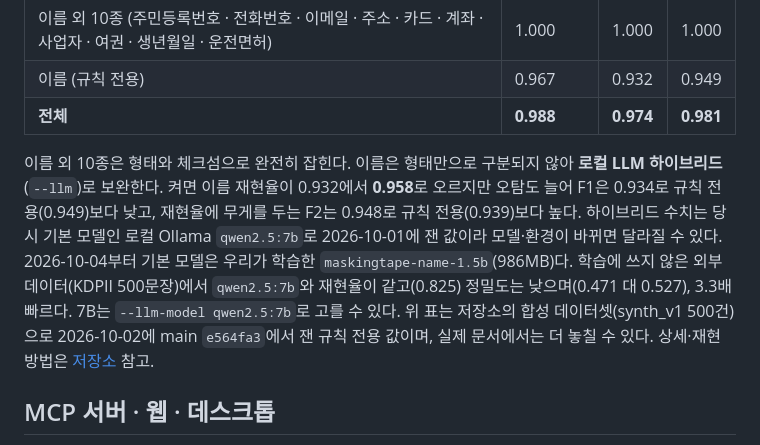
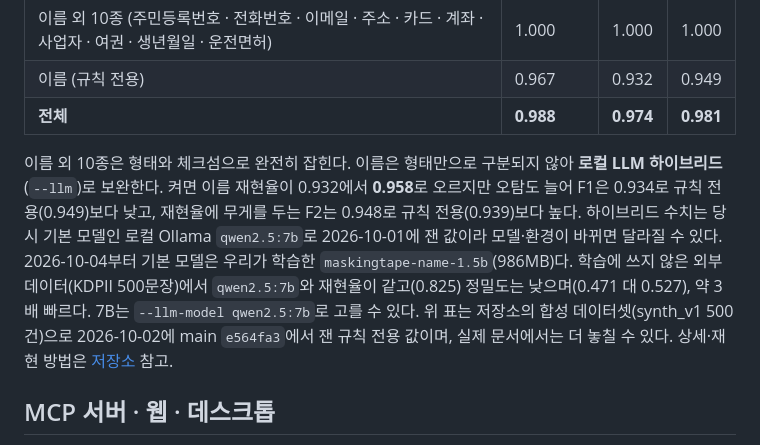
Before and after one commit to ChoHyeonChan/maskingtape, a Markdown page: packages/core/README.md, the part around the change. GitHub-like rendering.

```diff
--- a/packages/core/README.md
+++ b/packages/core/README.md
@@ -57,7 +57,7 @@ print(result.detections)   # [Detection(kind='rrn', start=5, end=19, ...)]
 | 이름 (규칙 전용) | 0.967 | 0.932 | 0.949 |
 | **전체** | **0.988** | **0.974** | **0.981** |
 
-이름 외 10종은 형태와 체크섬으로 완전히 잡힌다. 이름은 형태만으로 구분되지 않아 **로컬 LLM 하이브리드**(`--llm`)로 보완한다. 켜면 이름 재현율이 0.932에서 **0.958**로 오르지만 오탐도 늘어 F1은 0.934로 규칙 전용(0.949)보다 낮고, 재현율에 무게를 두는 F2는 0.948로 규칙 전용(0.939)보다 높다. 하이브리드 수치는 당시 기본 모델인 로컬 Ollama `qwen2.5:7b`로 2026-10-01에 잰 값이라 모델·환경이 바뀌면 달라질 수 있다. 2026-10-04부터 기본 모델은 우리가 학습한 `maskingtape-name-1.5b`(986MB)다. 학습에 쓰지 않은 외부 데이터(KDPII 500문장)에서 `qwen2.5:7b`와 재현율이 같고(0.825) 정밀도는 낮으며(0.471 대 0.527), 3.3배 빠르다. 7B는 `--llm-model qwen2.5:7b`로 고를 수 있다. 위 표는 저장소의 합성 데이터셋(synth_v1 500건)으로 2026-10-02에 main `e564fa3`에서 잰 규칙 전용 값이며, 실제 문서에서는 더 놓칠 수 있다. 상세·재현 방법은 [저장소](https://github.com/ChoHyeonChan/maskingtape) 참고.
+이름 외 10종은 형태와 체크섬으로 완전히 잡힌다. 이름은 형태만으로 구분되지 않아 **로컬 LLM 하이브리드**(`--llm`)로 보완한다. 켜면 이름 재현율이 0.932에서 **0.958**로 오르지만 오탐도 늘어 F1은 0.934로 규칙 전용(0.949)보다 낮고, 재현율에 무게를 두는 F2는 0.948로 규칙 전용(0.939)보다 높다. 하이브리드 수치는 당시 기본 모델인 로컬 Ollama `qwen2.5:7b`로 2026-10-01에 잰 값이라 모델·환경이 바뀌면 달라질 수 있다. 2026-10-04부터 기본 모델은 우리가 학습한 `maskingtape-name-1.5b`(986MB)다. 학습에 쓰지 않은 외부 데이터(KDPII 500문장)에서 `qwen2.5:7b`와 재현율이 같고(0.825) 정밀도는 낮으며(0.471 대 0.527), 약 3배 빠르다. 7B는 `--llm-model qwen2.5:7b`로 고를 수 있다. 위 표는 저장소의 합성 데이터셋(synth_v1 500건)으로 2026-10-02에 main `e564fa3`에서 잰 규칙 전용 값이며, 실제 문서에서는 더 놓칠 수 있다. 상세·재현 방법은 [저장소](https://github.com/ChoHyeonChan/maskingtape) 참고.
 
 ## MCP 서버 · 웹 · 데스크톱
 
```
Also changed, not shown: README.md (+1 -1 lines), SBOM.md (+8 -0 lines).
